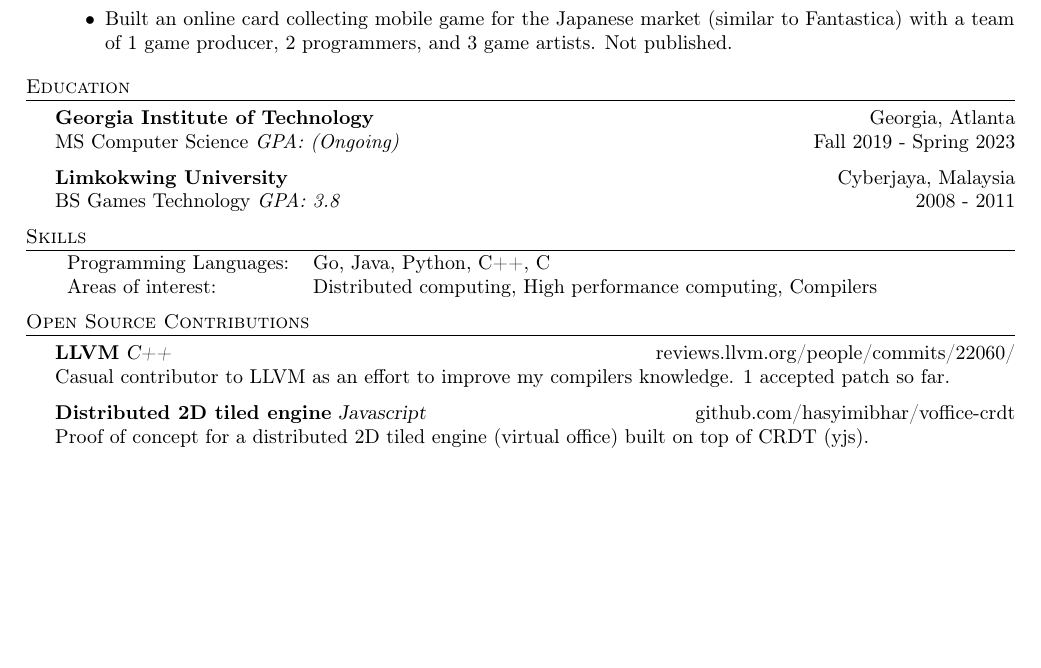
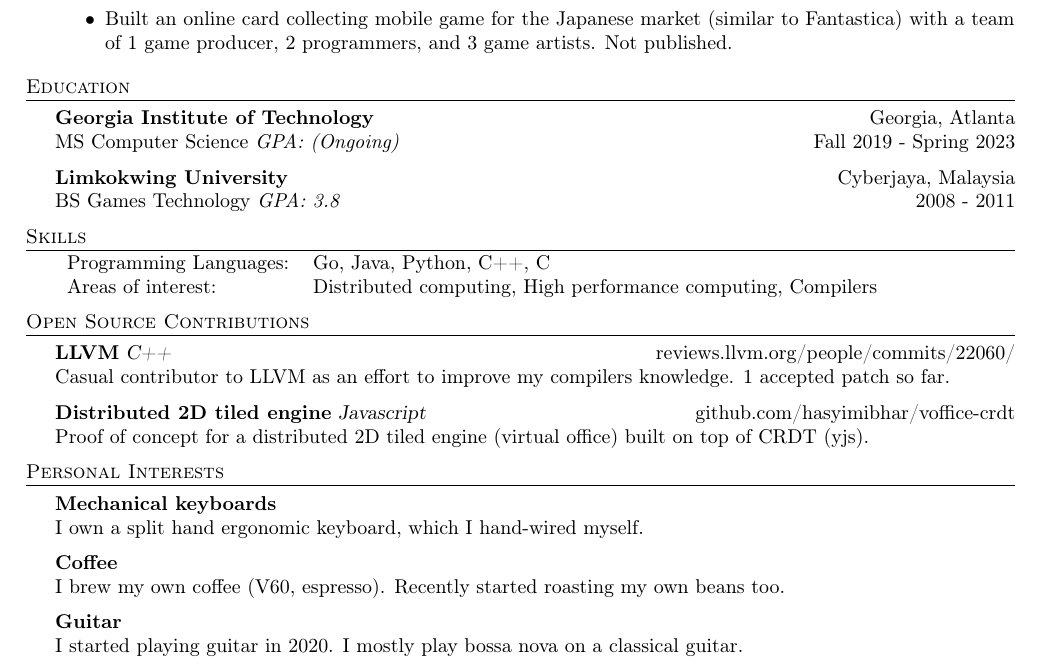
Before and after one commit to hasyimibhar/resume, a LaTeX CV (resume.tex): part of page 2 of 2, cut so that both start at the same text, the shorter picture padded with empty space. Compiled offline with pdfLaTeX.

Commit message:
Add personal interests

```diff
--- a/resume.tex
+++ b/resume.tex
@@ -184,7 +184,16 @@ Casual contributor to LLVM as an effort to improve my compilers knowledge. 1 acc
 Proof of concept for a distributed 2D tiled engine (virtual office) built on top of CRDT (yjs).\\
 \vspace*{2mm}
 
-
+\header{Personal Interests}
+{\textbf{Mechanical keyboards}} \\
+I own a split hand ergonomic keyboard, which I hand-wired myself.\\
+\vspace*{2mm}
+{\textbf{Coffee}} \\
+I brew my own coffee (V60, espresso). Recently started roasting my own beans too.\\
+\vspace*{2mm}
+{\textbf{Guitar}} \\
+I started playing guitar in 2020. I mostly play bossa nova on a classical guitar.\\
+\vspace*{2mm}
 
 \
 \end{document}
```
Also changed, not shown: hasyimi_bahrudin_resume.pdf (added), resume.pdf (deleted), 1 other file.
